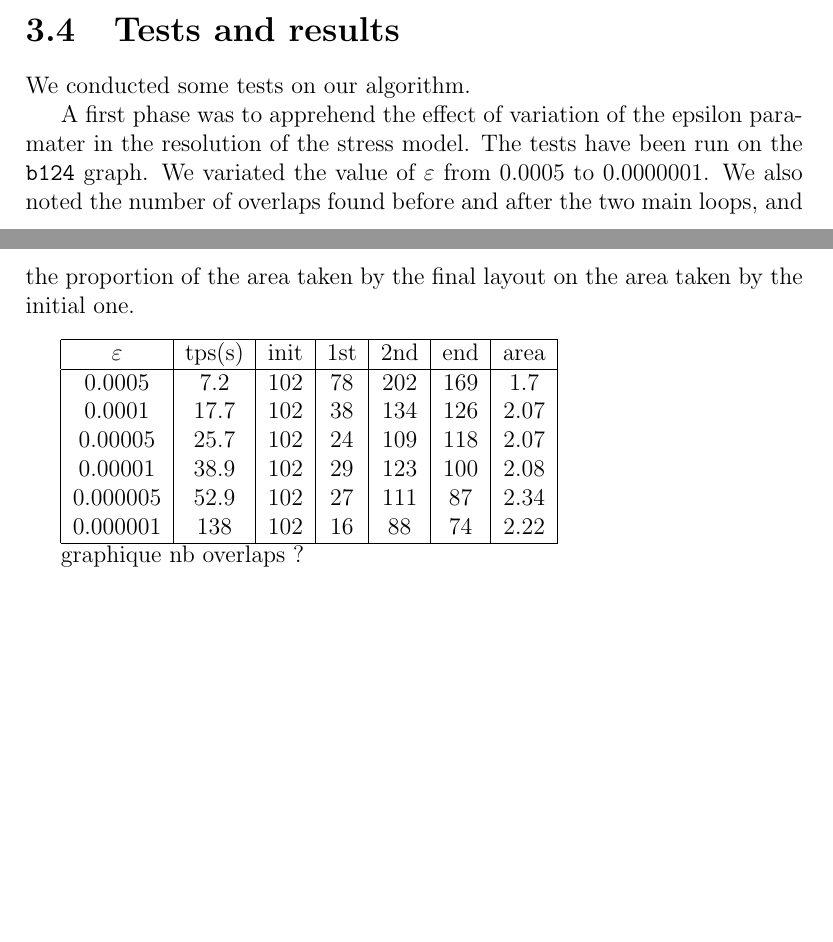
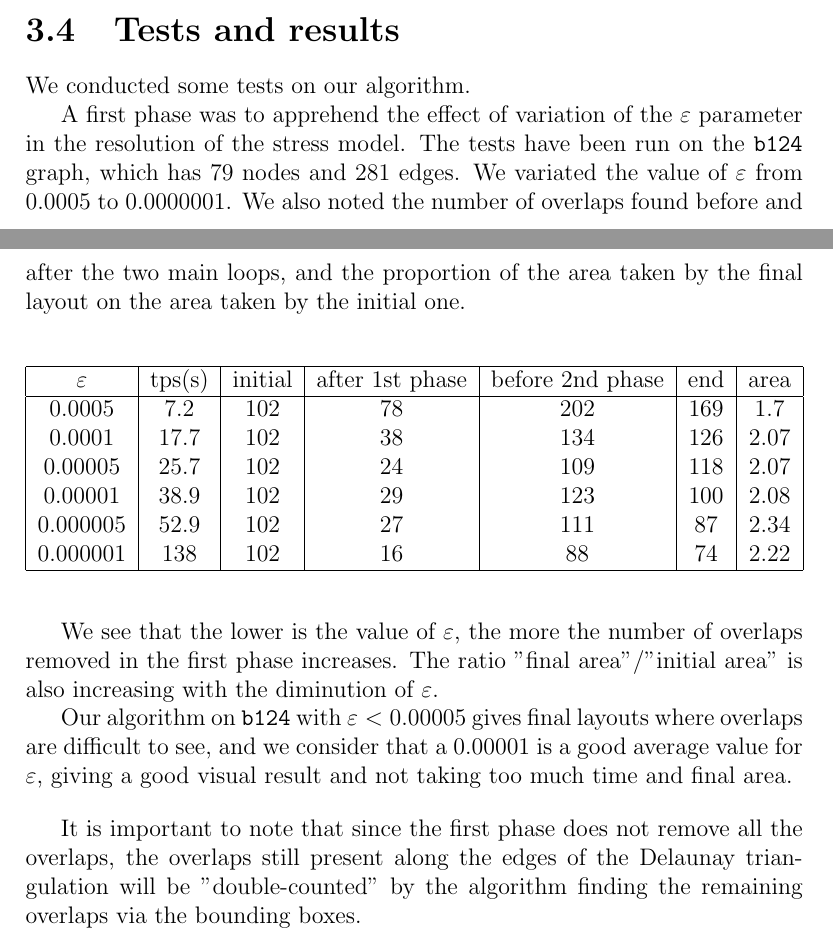
Before and after one commit to ClairePennarun/PRISM_Algo, a LaTeX document (report/report_prism.tex): two parts of pages 22 and 23 of 29, joined at a grey line, cut so that both start at the same text, the shorter picture padded with empty space. Compiled offline with pdfLaTeX.

Commit message:
avancée tests

```diff
--- a/report/report_prism.tex
+++ b/report/report_prism.tex
@@ -529,13 +529,13 @@ As this algorithm is mainly based on the traversal of the BoundingBox list, its
 \section{Tests and results}
 We conducted some tests on our algorithm.
 
-A first phase was to apprehend the effect of variation of the epsilon paramater in the resolution of the stress model.
-The tests have been run on the \texttt{b124} graph. We variated the value of $\varepsilon$ from 0.0005 to 0.0000001. We also noted the number of overlaps found before and after the two main loops, and the proportion of the area taken by the final layout on the area taken by the initial one.
+A first phase was to apprehend the effect of variation of the $\varepsilon$ parameter in the resolution of the stress model.
+The tests have been run on the \texttt{b124} graph, which has 79 nodes and 281 edges. We variated the value of $\varepsilon$ from 0.0005 to 0.0000001. We also noted the number of overlaps found before and after the two main loops, and the proportion of the area taken by the final layout on the area taken by the initial one.
 
-\bigskip
+\begin{center}
 \begin{tabular}{|c|c|c|c|c|c|c|}
 	\hline
-	 $\varepsilon$ & tps(s) & init & 1st & 2nd & end & area \\
+	 $\varepsilon$ & tps(s) & initial & after 1st phase & before 2nd phase & end & area \\
 	\hline
 	0.0005 & 7.2 & 102 & 78 & 202 & 169 & 1.7\\
 	0.0001 & 17.7 & 102 & 38  & 134 & 126 & 2.07\\
@@ -545,6 +545,15 @@ The tests have been run on the \texttt{b124} graph. We variated the value of $\v
 	0.000001 & 138 & 102 & 16 & 88 & 74 & 2.22\\
 	\hline
 \end{tabular}
+\end{center}
+
+\bigskip
+We see that the lower is the value of $\varepsilon$, the more the number of overlaps removed in the first phase increases. The ratio "final area"/"initial area" is also increasing with the diminution of $\varepsilon$.
+
+Our algorithm on \texttt{b124} with $\varepsilon < 0.00005$ gives final layouts where overlaps are difficult to see, and we consider that a $0.00001$ is a good average value for $\varepsilon$, giving a good visual result and not taking too much time and final area.
+
+\bigskip
+It is important to note that since the first phase does not remove all the overlaps, the overlaps still present along the edges of the Delaunay triangulation will be "double-counted" by the algorithm finding the remaining overlaps via the bounding boxes.
 
 \begin{figure}[h]
 	\center
@@ -560,7 +569,7 @@ The tests have been run on the \texttt{b124} graph. We variated the value of $\v
   \label{b124}
 \end{figure}
 
-graphique nb overlaps ?
+
 
 \chapter{Conclusion}
 
```
Also changed, not shown: report/report_prism.pdf.
